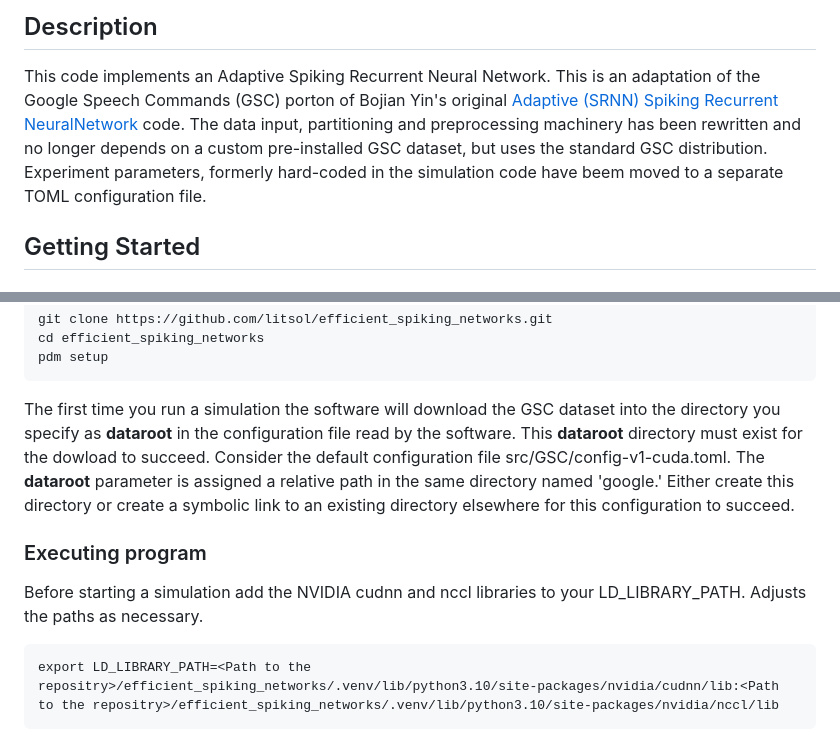
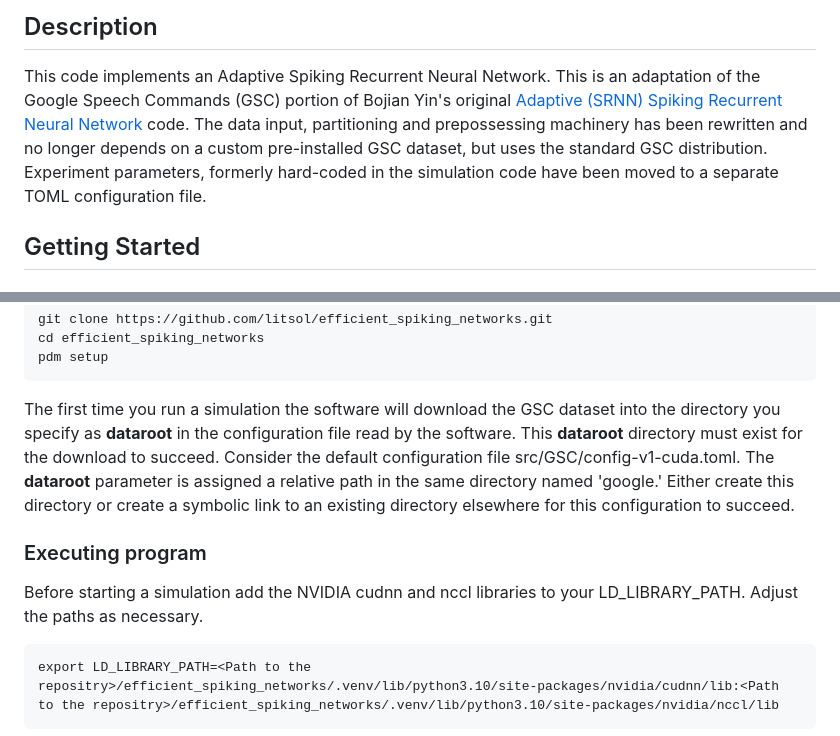
Before and after one commit to litsol/efficient_spiking_networks, a Markdown page: README.md, 2 parts joined by grey strips. Rendered like a GitHub page.

Commit message:
Correct misspellings.
On branch main
Your branch is up to date with 'origin/main'.

Changes to be committed:
	modified:   README.md

```diff
--- a/README.md
+++ b/README.md
@@ -5,12 +5,12 @@
 
 This code implements an Adaptive Spiking Recurrent Neural
 Network. This is an adaptation of the Google Speech Commands (GSC)
-porton of Bojian Yin's original [Adaptive (SRNN) Spiking Recurrent
-NeuralNetwork](https://github.com/byin-cwi/Efficient-spiking-networks.git)
-code. The data input, partitioning and preprocessing machinery has
+portion of Bojian Yin's original [Adaptive (SRNN) Spiking Recurrent
+Neural Network](https://github.com/byin-cwi/Efficient-spiking-networks.git)
+code. The data input, partitioning and prepossessing machinery has
 been rewritten and no longer depends on a custom pre-installed GSC
 dataset, but uses the standard GSC distribution.  Experiment
-parameters, formerly hard-coded in the simulation code have beem moved
+parameters, formerly hard-coded in the simulation code have been moved
 to a separate TOML configuration file.
 
 
@@ -40,7 +40,7 @@ pdm setup
 The first time you run a simulation the software will download the GSC
 dataset into the directory you specify as **dataroot** in the
 configuration file read by the software. This **dataroot** directory
-must exist for the dowload to succeed. Consider the default
+must exist for the download to succeed. Consider the default
 configuration file src/GSC/config-v1-cuda.toml. The **dataroot**
 parameter is assigned a relative path in the same directory named
 'google.' Either create this directory or create a symbolic link to an
@@ -50,7 +50,7 @@ existing directory elsewhere for this configuration to succeed.
 ### Executing program
 
 Before starting a simulation add the NVIDIA cudnn and nccl libraries
-to your LD_LIBRARY_PATH. Adjusts the paths as necessary.
+to your LD_LIBRARY_PATH. Adjust the paths as necessary.
 
 
 
```
